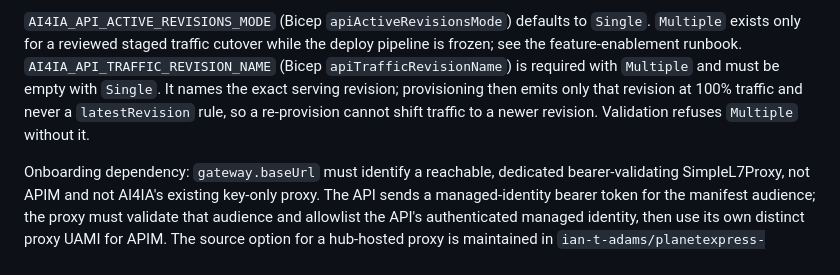
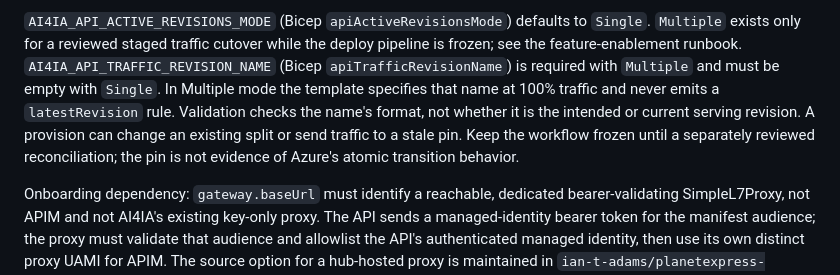
Before and after one commit to ian-t-adams/AI4IA, a Markdown page: docs/configuration-reference.md, the part around the change. Drawn GitHub-style.

Commit message:
Clarify revision pin traffic limitations
Co-authored-by: Copilot App <223556219+Copilot@users.noreply.github.com>

```diff
--- a/docs/configuration-reference.md
+++ b/docs/configuration-reference.md
@@ -320,10 +320,12 @@ OFF fails validation. Empty (the default) emits no variable.
 `Single`. `Multiple` exists only for a reviewed staged traffic cutover while
 the deploy pipeline is frozen; see the feature-enablement runbook.
 `AI4IA_API_TRAFFIC_REVISION_NAME` (Bicep `apiTrafficRevisionName`) is required
-with `Multiple` and must be empty with `Single`. It names the exact serving
-revision; provisioning then emits only that revision at 100% traffic and never
-a `latestRevision` rule, so a re-provision cannot shift traffic to a newer
-revision. Validation refuses `Multiple` without it.
+with `Multiple` and must be empty with `Single`. In Multiple mode the template
+specifies that name at 100% traffic and never emits a `latestRevision` rule.
+Validation checks the name's format, not whether it is the intended or current
+serving revision. A provision can change an existing split or send traffic to a
+stale pin. Keep the workflow frozen until a separately reviewed reconciliation;
+the pin is not evidence of Azure's atomic transition behavior.
 
 Onboarding dependency: `gateway.baseUrl` must identify a reachable,
 dedicated bearer-validating SimpleL7Proxy, not APIM and not AI4IA's existing
```
Also changed, not shown: docs/runbooks/feature-enablement.md (+9 -11 lines).
